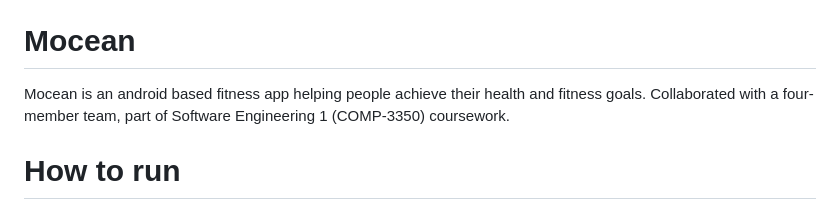
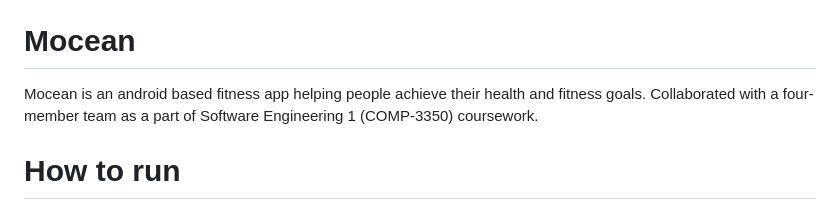
Before and after one commit to real-prash/Mocean---Fitness-App, a Markdown page: README.md, the part around the change. GitHub-like rendering.

```diff
--- a/README.md
+++ b/README.md
@@ -2,7 +2,7 @@
 ![Static Badge](https://img.shields.io/badge/fitness%20app-orange)
 
 # Mocean
-Mocean is an android based fitness app helping people achieve their health and fitness goals. Collaborated with a four-member team, part of Software Engineering 1 (COMP-3350) coursework.
+Mocean is an android based fitness app helping people achieve their health and fitness goals. Collaborated with a four-member team as a part of Software Engineering 1 (COMP-3350) coursework.
 
 # How to run
 Pull the project from main or download as a zip file
```
